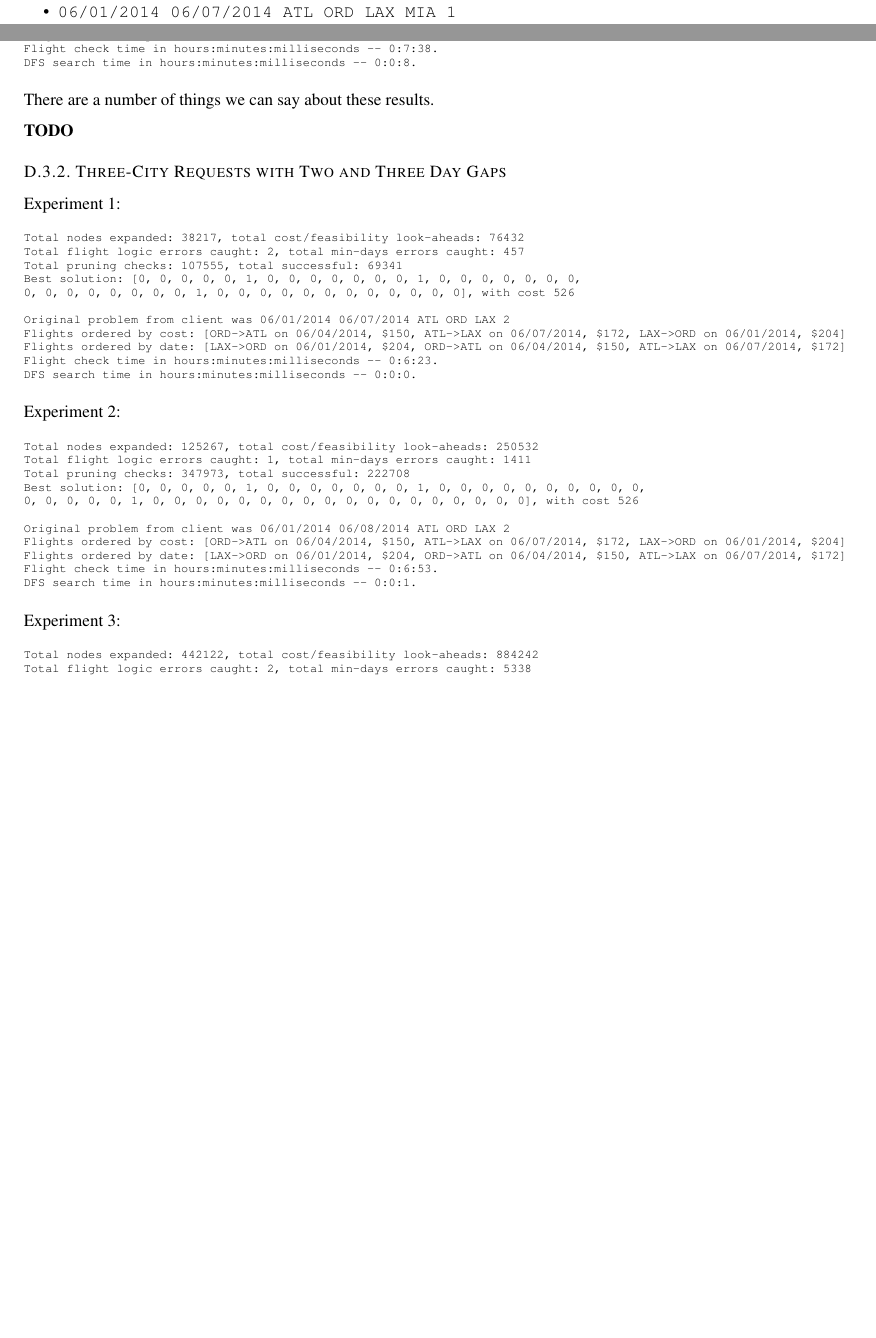
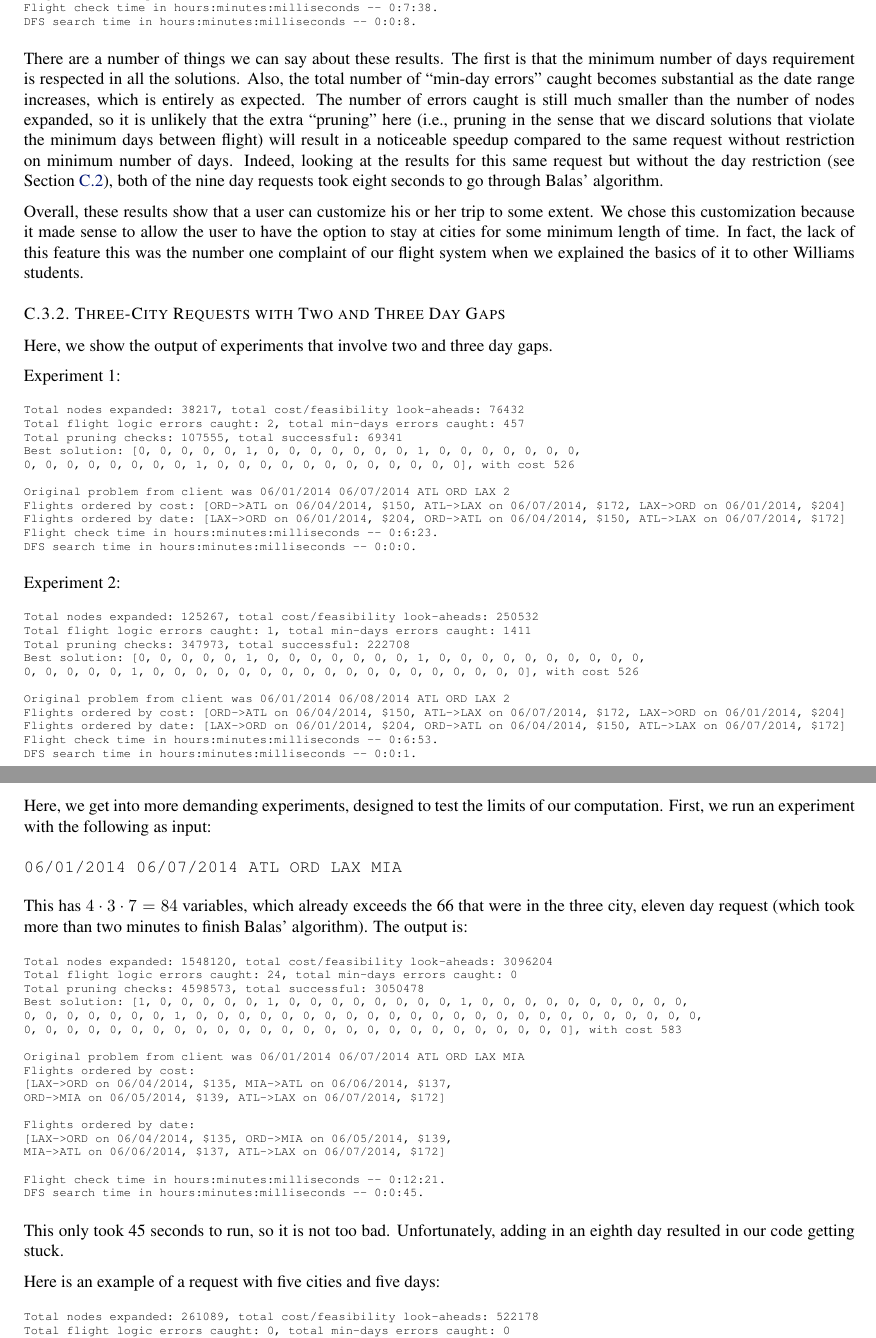
Before and after one commit to luckyfreez/DistributedRetiredTravellingSalesman, a LaTeX paper (Paper/Daniel_Lucky_Report.tex): two parts of pages 13 and 21 of 22 before the commit and two parts of pages 20 and 21 of 22 after it, joined at a grey line, cut so that both start at the same text, the shorter picture padded with empty space. Compiled offline with pdfLaTeX.

Commit message:
Done with all but the last experiment for Appendix C

```diff
--- a/Paper/Daniel_Lucky_Report.tex
+++ b/Paper/Daniel_Lucky_Report.tex
@@ -733,7 +750,6 @@ section to explore the limits of our solver.}:
 
 \begin{itemize}[noitemsep]
     \item \texttt{06/01/2014 06/07/2014 ATL ORD LAX MIA}
-    \item \texttt{06/01/2014 06/07/2014 ATL ORD LAX MIA 1}
     \item \texttt{06/01/2014 06/05/2014 ATL ORD LAX MIA DFW}
     \item \texttt{06/01/2014 06/06/2014 ATL ORD LAX MIA DFW}
 \end{itemize}
@@ -1319,11 +1339,20 @@ DFS search time in hours:minutes:milliseconds -- 0:0:8.
 \end{verbatim}
 \normalsize
 
-There are a number of things we can say about these results.
+There are a number of things we can say about these results. The first is that the minimum number of days requirement is respected in all the
+solutions. Also, the total number of ``min-day errors'' caught becomes substantial as the date range increases, which is entirely as expected.  The
+number of errors caught is still much smaller than the number of nodes expanded, so it is unlikely that the extra ``pruning'' here (i.e., pruning in
+the sense that we discard solutions that violate the minimum days between flight) will result in a noticeable speedup compared to the same request
+without restriction on minimum number of days. Indeed, looking at the results for this same request but without the day restriction (see
+Section~\ref{app:three_city}), both of the nine day requests took eight seconds to go through Balas' algorithm.
 
-{\bf TODO}
+Overall, these results show that a user can customize his or her trip to some extent. We chose this customization because it made sense to allow the
+user to have the option to stay at cities for some minimum length of time. In fact, the lack of this feature this was the number one complaint of our
+flight system when we explained the basics of it to other Williams students.
 
 \subsubsection{Three-City Requests with Two and Three Day Gaps}
+
+Here, we show the output of experiments that involve two and three day gaps.
 
 Experiment 1:
 
@@ -1403,3 +1431,4 @@ Again there is a lot to say about these results.
 
 \subsection{At Least Four Cities}\label{app:many-cities}
 
+Here, we get into more demanding experiments, designed to test the limits of our computation. First, we run an experiment with the following as input:
@@ -1407,7 +1435,41 @@ Here, we get into more demanding experiments.
 
-{\bf TODO}
+\begin{verbatim}
+06/01/2014 06/07/2014 ATL ORD LAX MIA
+\end{verbatim}
 
-Experiment 1:
+This has $4 \cdot 3 \cdot 7 = 84$ variables, which already exceeds the 66 that were in the three city, eleven day request (which took more than two
+minutes to finish Balas' algorithm). The output is:
+
+\scriptsize
+\begin{verbatim}
+Total nodes expanded: 1548120, total cost/feasibility look-aheads: 3096204
+Total flight logic errors caught: 24, total min-days errors caught: 0
+Total pruning checks: 4598573, total successful: 3050478
+Best solution: [1, 0, 0, 0, 0, 0, 1, 0, 0, 0, 0, 0, 0, 0, 0, 1, 0, 0, 0, 0, 0, 0, 0, 0, 0, 0,
+0, 0, 0, 0, 0, 0, 0, 1, 0, 0, 0, 0, 0, 0, 0, 0, 0, 0, 0, 0, 0, 0, 0, 0, 0, 0, 0, 0, 0, 0, 0, 0,
+0, 0, 0, 0, 0, 0, 0, 0, 0, 0, 0, 0, 0, 0, 0, 0, 0, 0, 0, 0, 0, 0, 0, 0, 0, 0], with cost 583
+
+Original problem from client was 06/01/2014 06/07/2014 ATL ORD LAX MIA
+Flights ordered by cost:
+[LAX->ORD on 06/04/2014, $135, MIA->ATL on 06/06/2014, $137,
+ORD->MIA on 06/05/2014, $139, ATL->LAX on 06/07/2014, $172]
+
+Flights ordered by date:
+[LAX->ORD on 06/04/2014, $135, ORD->MIA on 06/05/2014, $139,
+MIA->ATL on 06/06/2014, $137, ATL->LAX on 06/07/2014, $172]
+
+Flight check time in hours:minutes:milliseconds -- 0:12:21.
+DFS search time in hours:minutes:milliseconds -- 0:0:45.
+\end{verbatim}
+\normalsize
+
+This only took 45 seconds to run, so it is not too bad. Unfortunately, adding in an eighth day resulted in our code getting stuck.
+
+Here is an example of a request with five cities and five days:
 
 
-Experiment 1:
+\scriptsize
+\begin{verbatim}
+Total nodes expanded: 261089, total cost/feasibility look-aheads: 522178
+Total flight logic errors caught: 0, total min-days errors caught: 0
+Total pruning checks: 783093, total successful: 522005
```
Also changed, not shown: Paper/Daniel_Lucky_Report.pdf, Paper/Daniel_Lucky_Report.tex (89 more changed lines), 2 other files.
